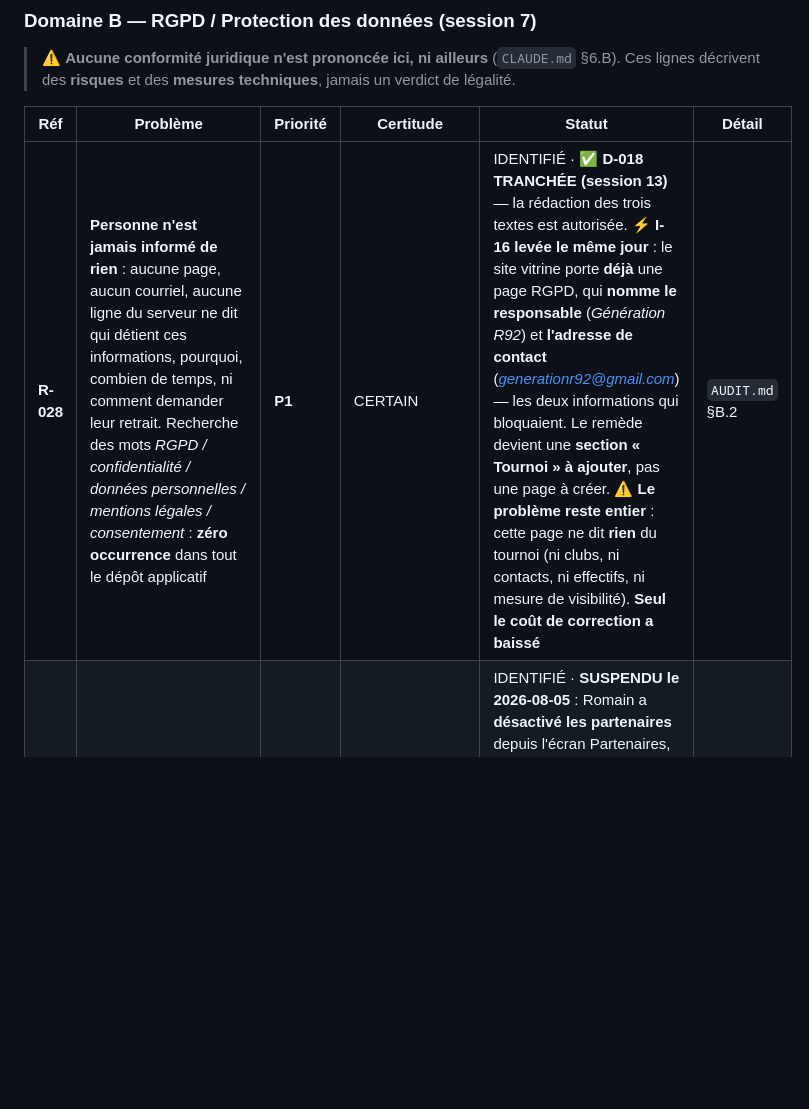
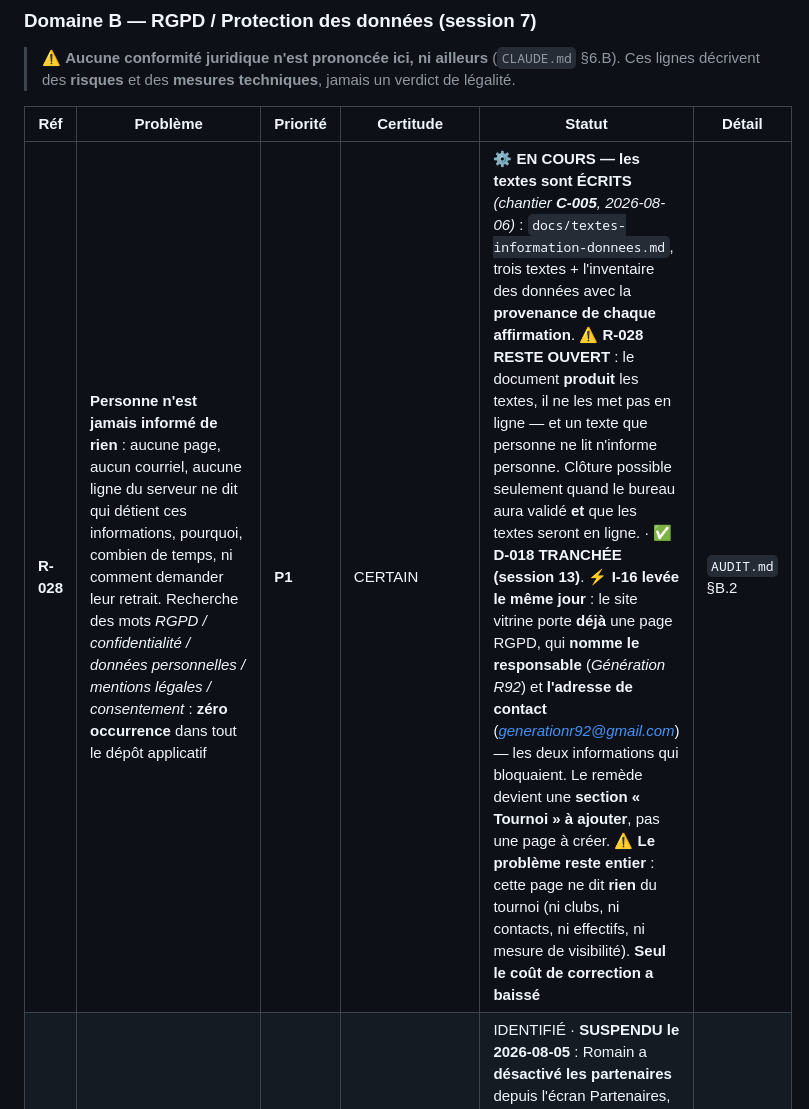
Before and after one commit to RFL974/tournoi-r92, a Markdown page: docs/industrialisation/RISQUES.md, the part around the change. GitHub-like rendering; blank space fills up the shorter version.

```diff
--- a/docs/industrialisation/RISQUES.md
+++ b/docs/industrialisation/RISQUES.md
@@ -337,7 +337,7 @@ D-030** (tournoi suspendu / annulé).
 
 | Réf | Problème | Priorité | Certitude | Statut | Détail |
 |---|---|---|---|---|---|
-| **R-028** | **Personne n'est jamais informé de rien** : aucune page, aucun courriel, aucune ligne du serveur ne dit qui détient ces informations, pourquoi, combien de temps, ni comment demander leur retrait. Recherche des mots *RGPD / confidentialité / données personnelles / mentions légales / consentement* : **zéro occurrence** dans tout le dépôt applicatif | **P1** | CERTAIN | IDENTIFIÉ · ✅ **D-018 TRANCHÉE (session 13)** — la rédaction des trois textes est autorisée. ⚡ **I-16 levée le même jour** : le site vitrine porte **déjà** une page RGPD, qui **nomme le responsable** (*Génération R92*) et **l'adresse de contact** (*generationr92@gmail.com*) — les deux informations qui bloquaient. Le remède devient une **section « Tournoi » à ajouter**, pas une page à créer. ⚠️ **Le problème reste entier** : cette page ne dit **rien** du tournoi (ni clubs, ni contacts, ni effectifs, ni mesure de visibilité). **Seul le coût de correction a baissé** | `AUDIT.md` §B.2 |
+| **R-028** | **Personne n'est jamais informé de rien** : aucune page, aucun courriel, aucune ligne du serveur ne dit qui détient ces informations, pourquoi, combien de temps, ni comment demander leur retrait. Recherche des mots *RGPD / confidentialité / données personnelles / mentions légales / consentement* : **zéro occurrence** dans tout le dépôt applicatif | **P1** | CERTAIN | ⚙️ **EN COURS — les textes sont ÉCRITS** *(chantier **C-005**, 2026-08-06)* : `docs/textes-information-donnees.md`, trois textes + l'inventaire des données avec la **provenance de chaque affirmation**. ⚠️ **R-028 RESTE OUVERT** : le document **produit** les textes, il ne les met pas en ligne — et un texte que personne ne lit n'informe personne. Clôture possible seulement quand le bureau aura validé **et** que les textes seront en ligne. · ✅ **D-018 TRANCHÉE (session 13)**. ⚡ **I-16 levée le même jour** : le site vitrine porte **déjà** une page RGPD, qui **nomme le responsable** (*Génération R92*) et **l'adresse de contact** (*generationr92@gmail.com*) — les deux informations qui bloquaient. Le remède devient une **section « Tournoi » à ajouter**, pas une page à créer. ⚠️ **Le problème reste entier** : cette page ne dit **rien** du tournoi (ni clubs, ni contacts, ni effectifs, ni mesure de visibilité). **Seul le coût de correction a baissé** | `AUDIT.md` §B.2 |
 | **R-029** | **La mesure de visibilité des partenaires écrit sur le téléphone de chaque spectateur et remonte au serveur, sans information ni choix** : identifiant d'appareil rangé en mémoire longue, temps d'exposition par tranche de 30 min, envoi à 20 s puis toutes les 10 min puis à la fermeture | **P1** | **CERTAIN** (fonctionnement) · **PROBABLE** (appréciation juridique) | IDENTIFIÉ · **SUSPENDU le 2026-08-05** : Romain a **désactivé les partenaires** depuis l'écran Partenaires, ce qui **coupe la mesure** (vérifié dans le code : `tournoi.js` sort avant `sponsorsArmerEnvoi()` si `sponsors_actifs` est faux ; `dossier.js` n'affiche aucun logo). Les 109 relevés déjà présents venaient de **ses propres appareils**, pas de spectateurs. ⚠️ **Le problème n'est pas réglé : il se rallume avec l'interrupteur.** Reste **P1** — à traiter **avant de rallumer**. ✅ **D-019 TRANCHÉE (session 13) : voie (a)** — informer, **sans bandeau**, avec un moyen simple de dire non (une ligne en bas de la page publique + l'explication dans la section « Tournoi » de la page RGPD + un refus mémorisé sur l'appareil). Seule voie de contournement connue : l'adresse `?demo=sponsors`, qui force l'affichage et donc la mesure | `AUDIT.md` §B.3 |
 | **R-030** | **Aucune durée de conservation, aucune purge, nulle part.** Le carnet d'adresses est conservé **délibérément** d'une édition à l'autre, les copies de courriels restent dans Gmail, les contacts FFR et les effectifs passés traversent les réinitialisations. Rien n'expire | **P1** | CERTAIN | IDENTIFIÉ · ✅ **D-020 TRANCHÉE (session 13)** — le **tableau des 7 durées est adopté tel quel** (carnet des clubs = 3 éditions · effectifs = effacés à la réinitialisation · contacts FFR = 1 an · champ « équipes étrangères » = effacé après envoi · relevés de visibilité = effacés après remise de la fiche · `Historique` = conservé · courriels Gmail = 1 an). Met **R-031, R-033, R-034** en ordre de marche. ⚠️ **Aucun effacement automatique** : toute suppression restera **déclenchée par un humain** | `AUDIT.md` §B.4 |
 | **R-031** | **Le droit d'effacement est partiel et parfois bloqué** : `supprimerClubInvite` est **refusé** tant qu'une équipe du club figure dans un match, il n'existe aucun moyen d'effacer le seul contact en gardant le club, et les copies Gmail restent hors de portée | P2 | CERTAIN | IDENTIFIÉ | `AUDIT.md` §B.5 |
```
Also changed, not shown: docs/industrialisation/PLAN.md (+4 -1 lines), docs/textes-information-donnees.md (added, +252 -0 lines).
